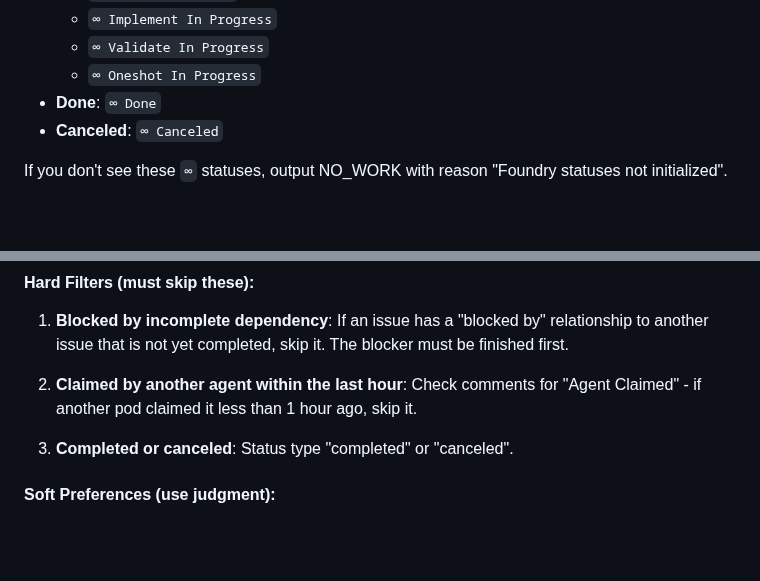
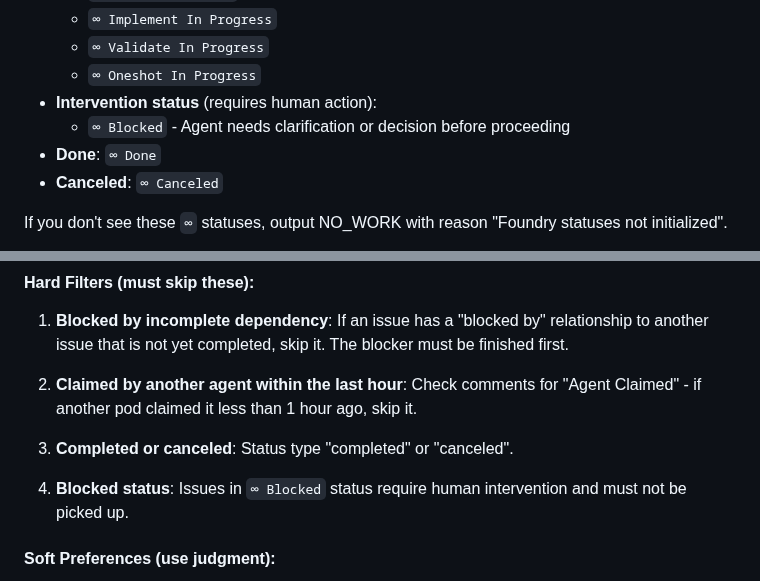
Before and after one commit to leixusam/foundry, a Markdown page: prompts/agent1-linear-reader.md, 2 parts joined by grey strips. GitHub-like rendering; blank space fills up the shorter version.

Commit message:
feat(RSK-45): phase 2 - agent 1 skips ∞ Blocked issues

```diff
--- a/prompts/agent1-linear-reader.md
+++ b/prompts/agent1-linear-reader.md
@@ -52,6 +52,8 @@ This gives you the full list of status names and their types. Look for:
   - `∞ Implement In Progress`
   - `∞ Validate In Progress`
   - `∞ Oneshot In Progress`
+- **Intervention status** (requires human action):
+  - `∞ Blocked` - Agent needs clarification or decision before proceeding
 - **Done**: `∞ Done`
 - **Canceled**: `∞ Canceled`
 
@@ -84,6 +86,8 @@ For any issue with an `∞ ... In Progress` status:
 2. **Claimed by another agent within the last hour**: Check comments for "Agent Claimed" - if another pod claimed it less than 1 hour ago, skip it.
 
 3. **Completed or canceled**: Status type "completed" or "canceled".
+
+4. **Blocked status**: Issues in `∞ Blocked` status require human intervention and must not be picked up.
 
 #### Soft Preferences (use judgment):
 
```
